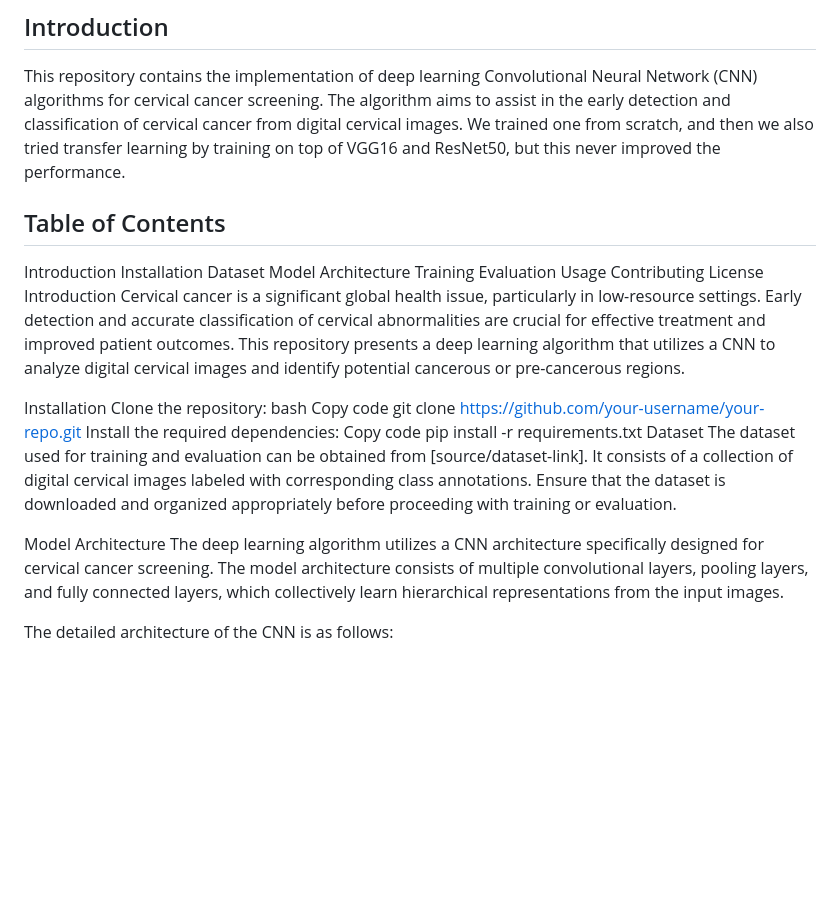
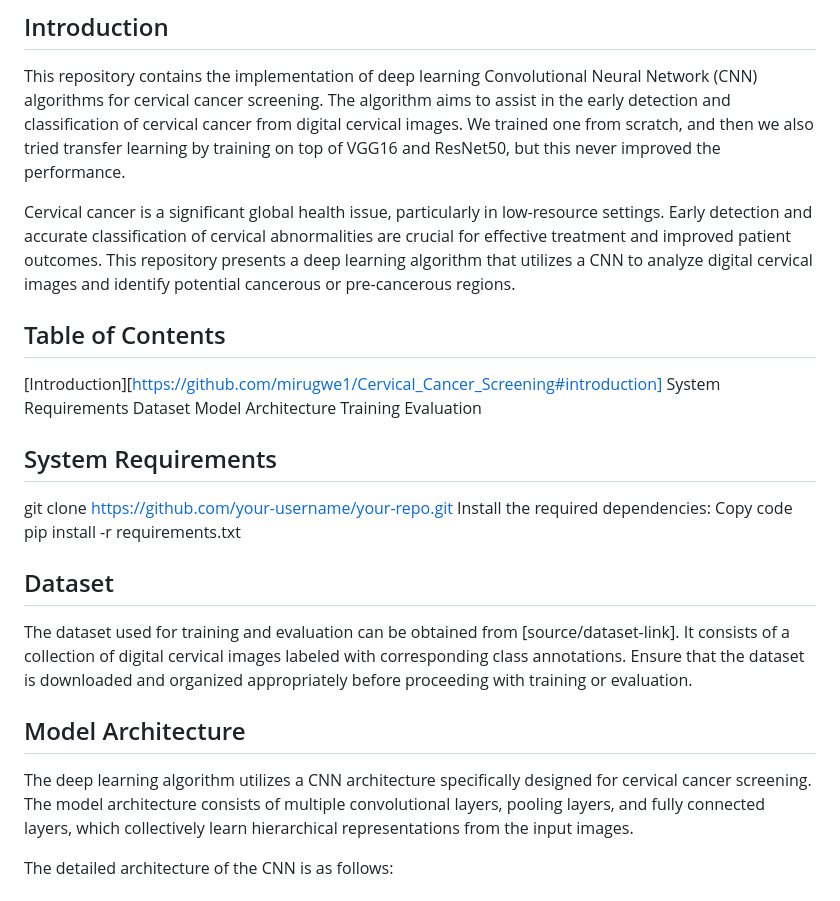
Before and after one commit to mirugwe1/Cervical_Cancer_Screening, a Markdown page: README.md, the part around one of its changes. GitHub-like rendering; blank space fills up the shorter version.

```diff
--- a/README.md
+++ b/README.md
@@ -4,33 +4,33 @@
 
 This repository contains the implementation of deep learning Convolutional Neural Network (CNN) algorithms for cervical cancer screening. The algorithm aims to assist in the early detection and classification of cervical cancer from digital cervical images. We trained one from scratch, and then we also tried transfer learning by training on top of VGG16 and ResNet50, but this never improved the performance.
 
+Cervical cancer is a significant global health issue, particularly in low-resource settings. Early detection and accurate classification of cervical abnormalities are crucial for effective treatment and improved patient outcomes. This repository presents a deep learning algorithm that utilizes a CNN to analyze digital cervical images and identify potential cancerous or pre-cancerous regions.
+
 
 ## Table of Contents
 
-Introduction
-Installation
+[Introduction][https://github.com/mirugwe1/Cervical_Cancer_Screening#introduction]
+System Requirements
 Dataset
 Model Architecture
 Training
 Evaluation
-Usage
-Contributing
-License
-Introduction
-Cervical cancer is a significant global health issue, particularly in low-resource settings. Early detection and accurate classification of cervical abnormalities are crucial for effective treatment and improved patient outcomes. This repository presents a deep learning algorithm that utilizes a CNN to analyze digital cervical images and identify potential cancerous or pre-cancerous regions.
 
-Installation
-Clone the repository:
-bash
-Copy code
+
+
+## System Requirements
+
+
 git clone https://github.com/your-username/your-repo.git
 Install the required dependencies:
 Copy code
 pip install -r requirements.txt
-Dataset
+
+
+## Dataset
 The dataset used for training and evaluation can be obtained from [source/dataset-link]. It consists of a collection of digital cervical images labeled with corresponding class annotations. Ensure that the dataset is downloaded and organized appropriately before proceeding with training or evaluation.
 
-Model Architecture
+## Model Architecture
 The deep learning algorithm utilizes a CNN architecture specifically designed for cervical cancer screening. The model architecture consists of multiple convolutional layers, pooling layers, and fully connected layers, which collectively learn hierarchical representations from the input images.
 
 The detailed architecture of the CNN is as follows:
```
Also changed, not shown: other parts of README.md (+5 -2 lines).
